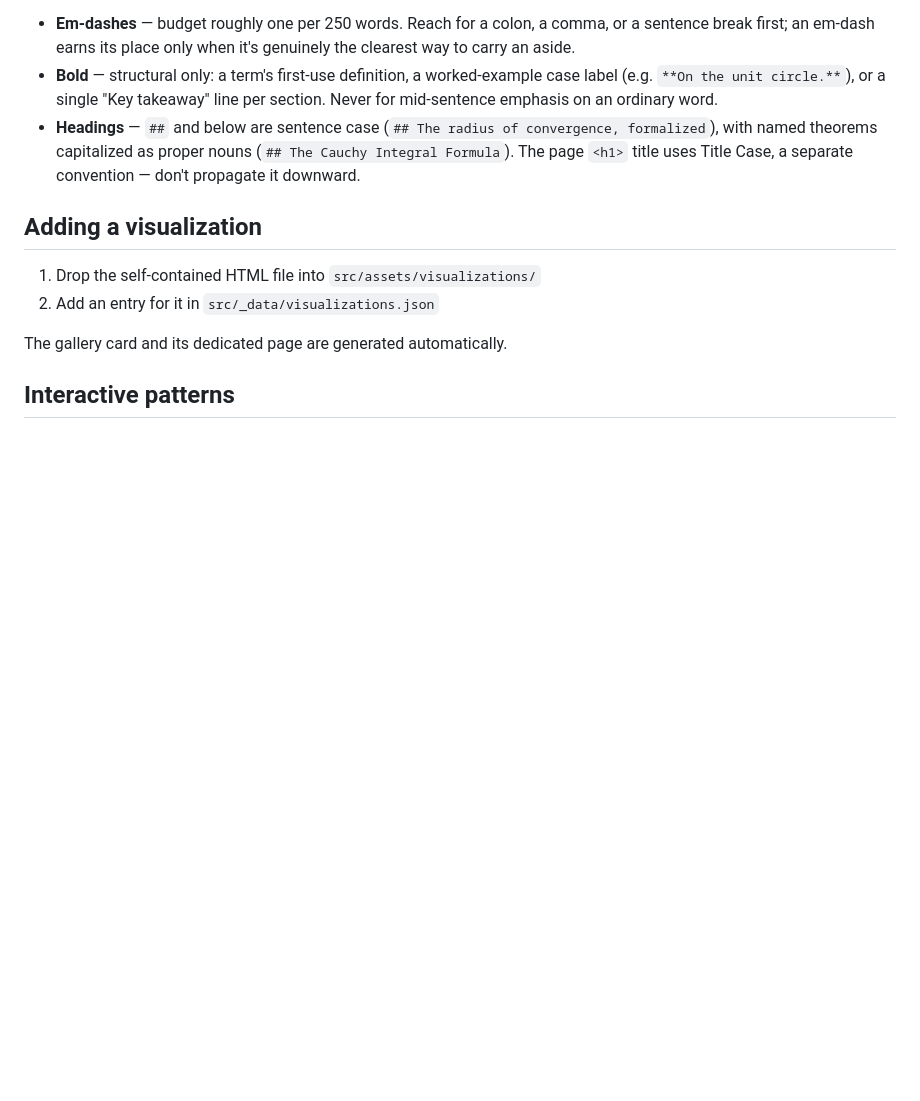
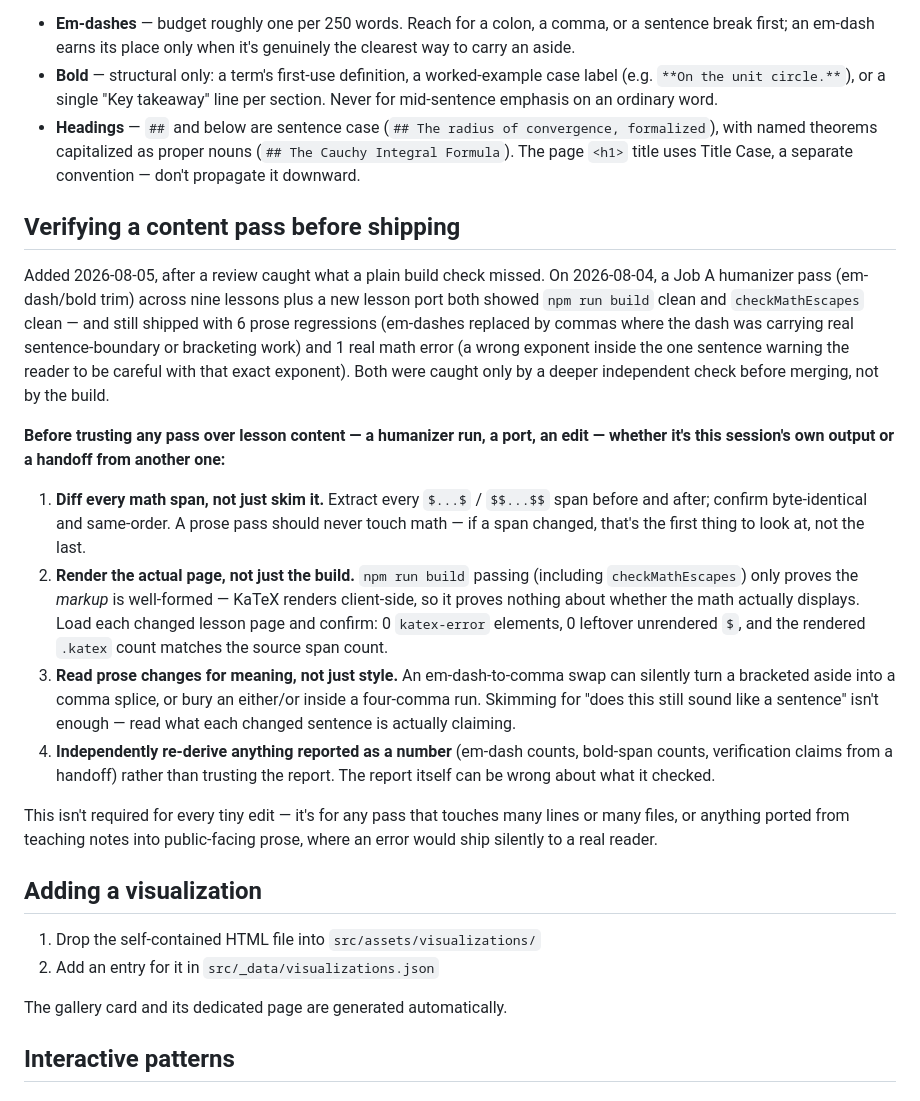
Before and after one commit to maxschottenfeld/complex-analysis, a Markdown page: README.md, the part around the change. GitHub-like rendering; blank space fills up the shorter version.

Commit message:
Add content-pass verification protocol; record Job A completion
- README.md: new "Verifying a content pass before shipping" section,
  written after a review caught a clean-build pass that still shipped
  6 prose regressions and 1 math error on 2026-08-04.
- DE-AI-STATUS-2026-08-01.md: records Phase 3's Job A running on all
  nine remaining lessons on 2026-08-04, ahead of its window.

Predates this session's lesson ports; committed separately per the
2026-08-11 handoff.

```diff
--- a/README.md
+++ b/README.md
@@ -29,6 +29,19 @@ Set 2026-08-01, after a prose audit found the lessons running well past normal d
 - **Em-dashes** — budget roughly one per 250 words. Reach for a colon, a comma, or a sentence break first; an em-dash earns its place only when it's genuinely the clearest way to carry an aside.
 - **Bold** — structural only: a term's first-use definition, a worked-example case label (e.g. `**On the unit circle.**`), or a single "Key takeaway" line per section. Never for mid-sentence emphasis on an ordinary word.
 - **Headings** — `##` and below are sentence case (`## The radius of convergence, formalized`), with named theorems capitalized as proper nouns (`## The Cauchy Integral Formula`). The page `<h1>` title uses Title Case, a separate convention — don't propagate it downward.
+
+## Verifying a content pass before shipping
+
+Added 2026-08-05, after a review caught what a plain build check missed. On 2026-08-04, a Job A humanizer pass (em-dash/bold trim) across nine lessons plus a new lesson port both showed `npm run build` clean and `checkMathEscapes` clean — and still shipped with 6 prose regressions (em-dashes replaced by commas where the dash was carrying real sentence-boundary or bracketing work) and 1 real math error (a wrong exponent inside the one sentence warning the reader to be careful with that exact exponent). Both were caught only by a deeper independent check before merging, not by the build.
+
+**Before trusting any pass over lesson content — a humanizer run, a port, an edit — whether it's this session's own output or a handoff from another one:**
+
+1. **Diff every math span, not just skim it.** Extract every `$...$` / `$$...$$` span before and after; confirm byte-identical and same-order. A prose pass should never touch math — if a span changed, that's the first thing to look at, not the last.
+2. **Render the actual page, not just the build.** `npm run build` passing (including `checkMathEscapes`) only proves the *markup* is well-formed — KaTeX renders client-side, so it proves nothing about whether the math actually displays. Load each changed lesson page and confirm: 0 `katex-error` elements, 0 leftover unrendered `$`, and the rendered `.katex` count matches the source span count.
+3. **Read prose changes for meaning, not just style.** An em-dash-to-comma swap can silently turn a bracketed aside into a comma splice, or bury an either/or inside a four-comma run. Skimming for "does this still sound like a sentence" isn't enough — read what each changed sentence is actually claiming.
+4. **Independently re-derive anything reported as a number** (em-dash counts, bold-span counts, verification claims from a handoff) rather than trusting the report. The report itself can be wrong about what it checked.
+
+This isn't required for every tiny edit — it's for any pass that touches many lines or many files, or anything ported from teaching notes into public-facing prose, where an error would ship silently to a real reader.
 
 ## Adding a visualization
 
```
Also changed, not shown: DE-AI-STATUS-2026-08-01.md (+2 -0 lines).
